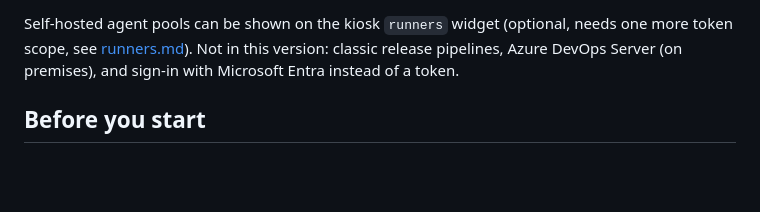
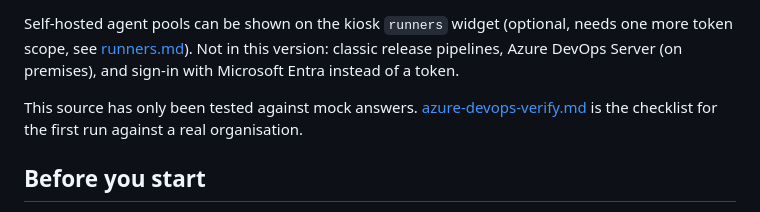
Before and after one commit to Sylentic/DeskWatch, a Markdown page: docs/azure-devops.md, the part around the change. Drawn GitHub-style; blank space fills up the shorter version.

Commit message:
Link the verification checklist, log filter

```diff
--- a/docs/azure-devops.md
+++ b/docs/azure-devops.md
@@ -20,6 +20,9 @@ What you get:
 Self-hosted agent pools can be shown on the kiosk `runners` widget (optional, needs one more token scope, see
 [runners.md](runners.md#4-azure-devops-agent-pools-in-this-version)). Not in this version: classic release pipelines, Azure DevOps Server
 (on premises), and sign-in with Microsoft Entra instead of a token.
+
+This source has only been tested against mock answers. [azure-devops-verify.md](azure-devops-verify.md) is the checklist
+for the first run against a real organisation.
 
 ## Before you start
 
```
Also changed, not shown: docs/azure-devops-verify.md (+2 -2 lines).
